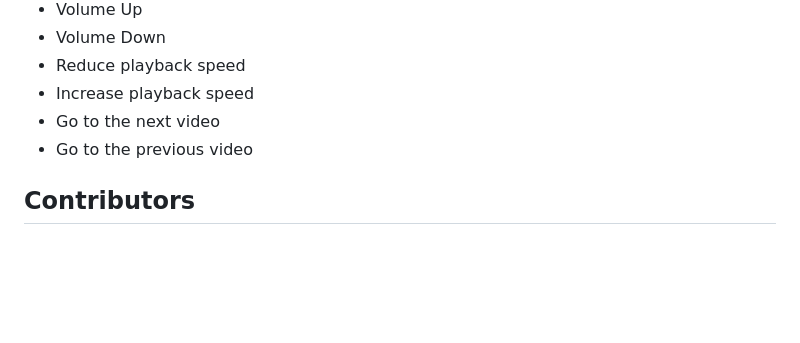
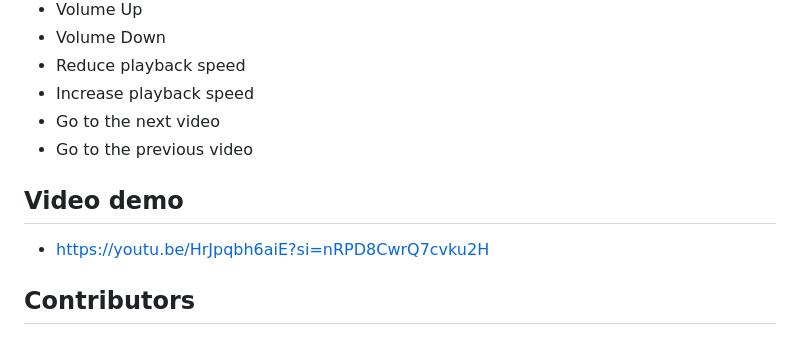
Before and after one commit to RobertoSavi/YoutubeVideoPlayer, a Markdown page: README.md, the part around the change. GitHub-like rendering; blank space fills up the shorter version.

```diff
--- a/README.md
+++ b/README.md
@@ -169,6 +169,10 @@ node index.js
 - Go to the next video
 - Go to the previous video
 
+## Video demo
+
+- https://youtu.be/HrJpqbh6aiE?si=nRPD8CwrQ7cvku2H
+
 ## Contributors
 
 ### Roberto Savi
```
